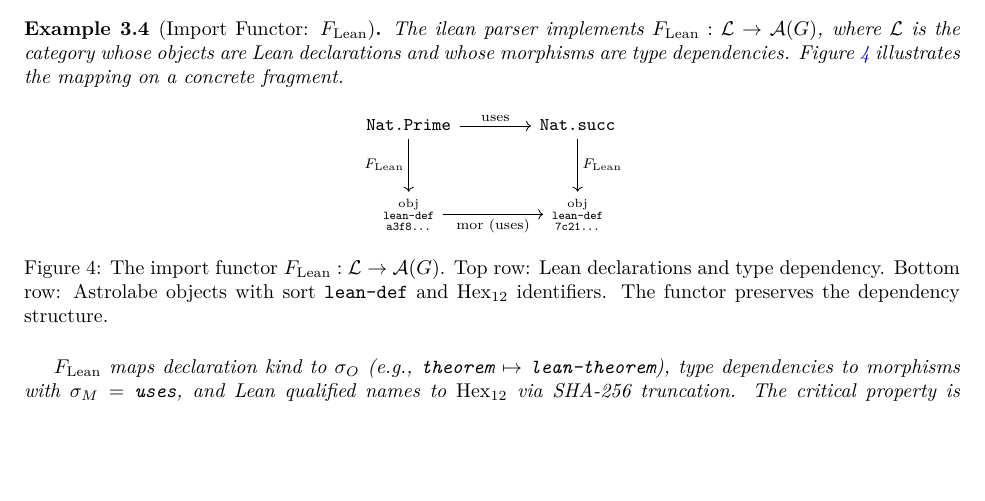
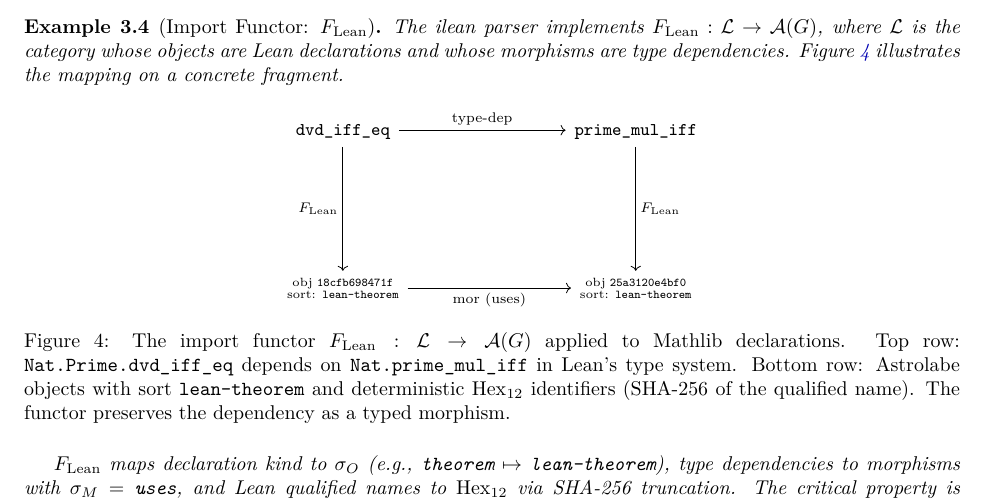
Before and after one commit to MathNetwork/Astrolabe, a LaTeX paper (paper/main.tex, which reads paper/sections/data-model.tex): part of page 9 of 21, cut so that both start at the same text, the shorter picture padded with empty space. Compiled offline with pdfLaTeX.

Commit message:
Use real Mathlib declarations in import functor diagram
Replace placeholder Nat.Prime/Nat.succ with actual Mathlib dependencies:
- Nat.Prime.dvd_iff_eq depends on Nat.prime_mul_iff
- Real SHA-256 hash IDs: 18cfb698471f, 25a3120e4bf0
- Sort: lean-theorem (both are theorems)

From Mathlib/Data/Nat/Prime/Basic.lean via ilean parser.

Co-Authored-By: Claude Opus 4.6 (1M context) <noreply@anthropic.com>

```diff
--- a/paper/sections/data-model.tex
+++ b/paper/sections/data-model.tex
@@ -116,15 +116,15 @@ Two classes of plugins arise as instances of this definition.
 \label{ex:import-functor}
 The ilean parser implements $F_{\mathrm{Lean}}: \mathcal{L} \to \mathcal{A}(G)$, where $\mathcal{L}$ is the category whose objects are Lean declarations and whose morphisms are type dependencies. Figure~\ref{fig:import-functor} illustrates the mapping on a concrete fragment.
 
-\begin{figure}[h]
+\begin{figure}[ht]
 \centering
-\begin{tikzcd}[column sep=large, row sep=large]
-  |[font=\small]| \texttt{Nat.Prime} \arrow[r, "\text{uses}"] \arrow[d, "F_{\mathrm{Lean}}"']
-    & |[font=\small]| \texttt{Nat.succ} \arrow[d, "F_{\mathrm{Lean}}"] \\
-  |[font=\small]| {\substack{\text{obj}\\\texttt{lean-def}\\\texttt{a3f8...}}} \arrow[r, "\text{mor (uses)}"']
-    & |[font=\small]| {\substack{\text{obj}\\\texttt{lean-def}\\\texttt{7c21...}}}
+\begin{tikzcd}[column sep=2.8cm, row sep=2.2cm]
+  |[font=\small\ttfamily]| \text{dvd\_iff\_eq} \arrow[r, "\text{\scriptsize type-dep}"] \arrow[d, "F_{\mathrm{Lean}}"']
+    & |[font=\small\ttfamily]| \text{prime\_mul\_iff} \arrow[d, "F_{\mathrm{Lean}}"] \\
+  |[font=\small]| {\substack{\text{obj}\;\texttt{18cfb698471f}\\\text{sort: \texttt{lean-theorem}}}} \arrow[r, "\text{\scriptsize mor (uses)}"']
+    & |[font=\small]| {\substack{\text{obj}\;\texttt{25a3120e4bf0}\\\text{sort: \texttt{lean-theorem}}}}
 \end{tikzcd}
-\caption{The import functor $F_{\mathrm{Lean}}: \mathcal{L} \to \mathcal{A}(G)$. Top row: Lean declarations and type dependency. Bottom row: Astrolabe objects with sort \texttt{lean-def} and $\mathrm{Hex}_{12}$ identifiers. The functor preserves the dependency structure.}
+\caption{The import functor $F_{\mathrm{Lean}}: \mathcal{L} \to \mathcal{A}(G)$ applied to Mathlib declarations. Top row: \texttt{Nat.Prime.dvd\_iff\_eq} depends on \texttt{Nat.prime\_mul\_iff} in Lean's type system. Bottom row: Astrolabe objects with sort \texttt{lean-theorem} and deterministic $\mathrm{Hex}_{12}$ identifiers (SHA-256 of the qualified name). The functor preserves the dependency as a typed morphism.}
 \label{fig:import-functor}
 \end{figure}
 
```
